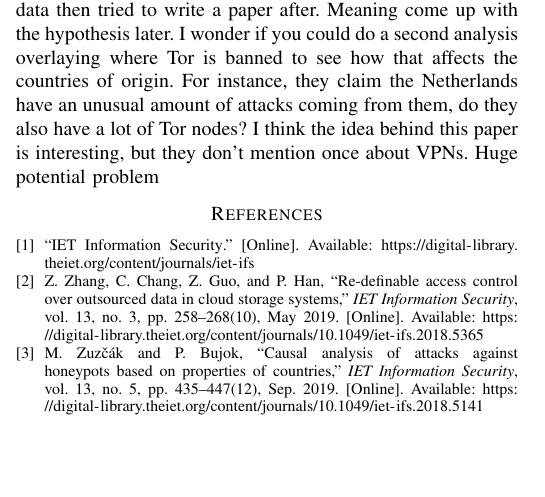
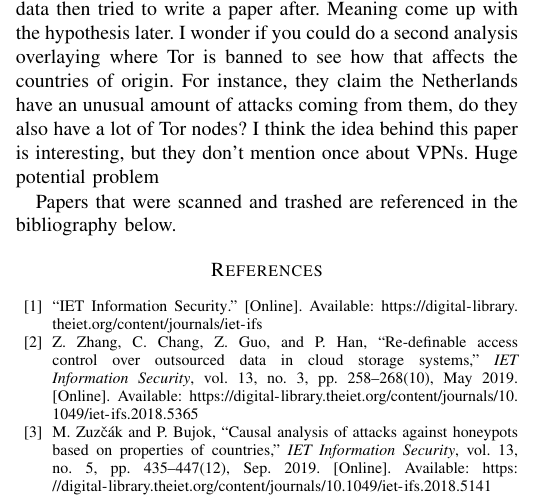
Before and after one commit to rodger79/CS6000, a LaTeX paper (journal2/journal 2.tex): part of one column of the page before the commit and part of one column of page 1 of 3 after it, cut so that both start at the same text, the shorter picture padded with empty space. Compiled offline with pdfLaTeX.

Commit message:
final changes

```diff
--- a/journal2/journal 2.tex
+++ b/journal2/journal 2.tex
@@ -74,11 +74,8 @@ For instance, they claim the Netherlands have an unusual amount of attacks comin
 I think the idea behind this paper is interesting, but they don't mention once about VPNs.
 Huge potential problem
 
-
-
-
-
-
+Papers that were scanned and trashed are referenced in the bibliography below.
+\nocite{*}
 
 \bibliographystyle{IEEEtran}
 \bibliography{references}
```
Also changed, not shown: journal2/journal 2.bbl, journal2/journal 2.pdf, 4 other files.
